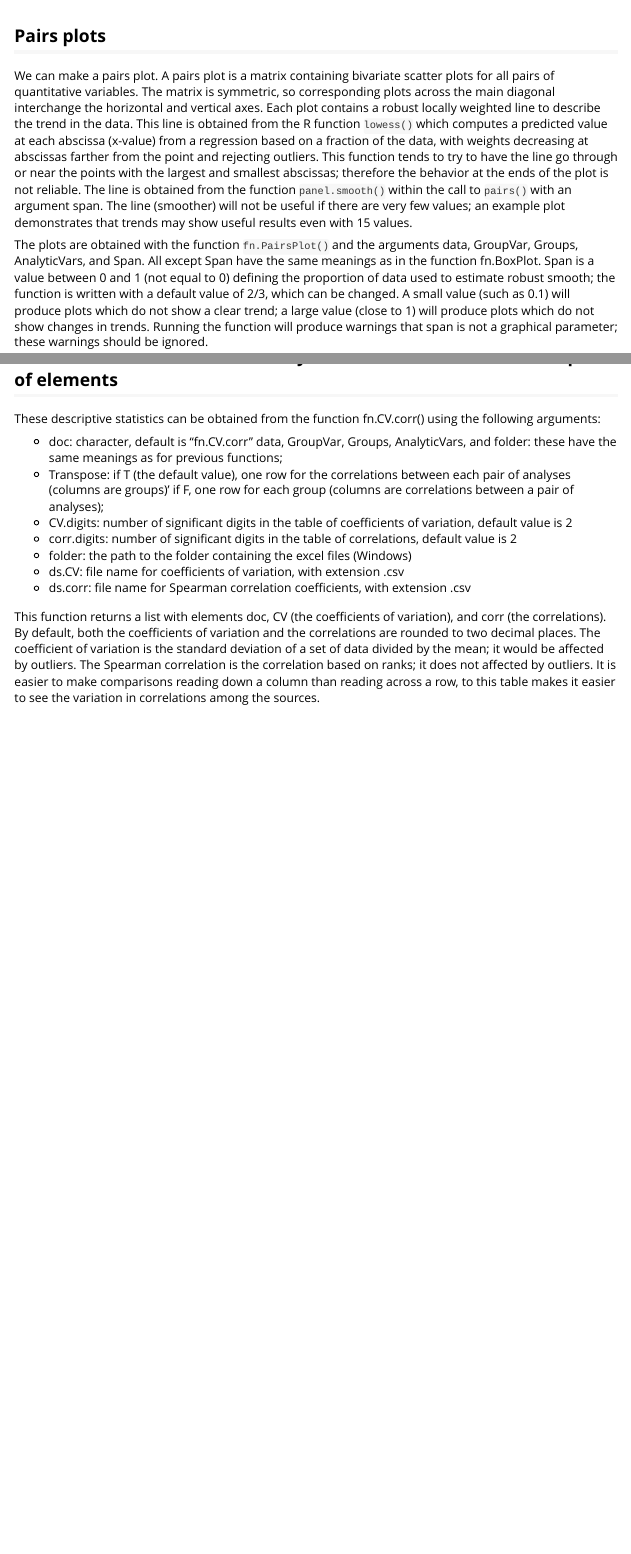
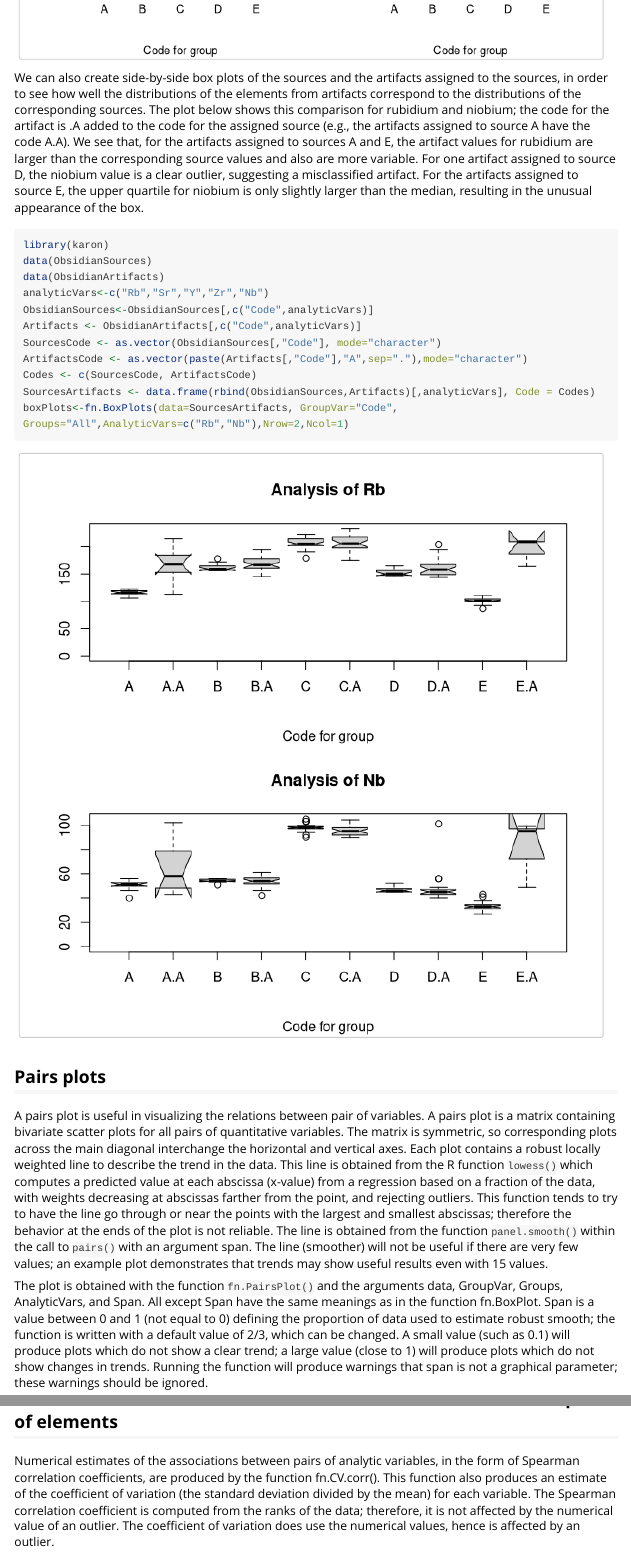
Before and after one commit to benmarwick/predictSource, an R Markdown document (vignettes/Introduction.Rmd): the page in a window 1100 px wide, from 4400 px down before the commit and from 4330 px down after it, so that both start at the same text, and a second part further down, joined at a grey line. Rendered offline with R 4.5, knitr and Pandoc, with nearby package versions; long lines of code are wrapped.

Commit message:
Edits for fn.BoxPlots, including documentation, and additions to the vignette.

````diff
--- a/vignettes/Introduction.Rmd
+++ b/vignettes/Introduction.Rmd
@@ -118,11 +118,26 @@ analyticVars<-c("Rb","Sr","Y","Zr")
 boxPlots<-fn.BoxPlots(data=ObsidianSources, GroupVar="Code",                Groups="All",AnalyticVars=analyticVars,Nrow=2,Ncol=2)
 
 ```
+We can also create side-by-side box plots of the sources and the artifacts assigned to the sources, in order to see how well the distributions of the elements from artifacts correspond to the distributions of the corresponding sources.  The plot below shows this comparison for rubidium and niobium; the code for the artifact is .A added to the code for the assigned source (e.g., the artifacts assigned to source A have the code A.A).  We see that, for the artifacts assigned to sources A and E, the artifact values for rubidium are larger than the corresponding source values and also are more variable.  For one artifact assigned to source D, the niobium value is a clear outlier, suggesting a misclassified artifact.  For the artifacts assigned to source E, the upper quartile for niobium is only slightly larger than the median, resulting in the unusual appearance of the box.
 
+```{r}
+library(karon)
+data(ObsidianSources)
+data(ObsidianArtifacts)
+analyticVars<-c("Rb","Sr","Y","Zr","Nb")
+ObsidianSources<-ObsidianSources[,c("Code",analyticVars)]
+Artifacts <- ObsidianArtifacts[,c("Code",analyticVars)]
+SourcesCode <- as.vector(ObsidianSources[,"Code"], mode="character")
+ArtifactsCode <- as.vector(paste(Artifacts[,"Code"],"A",sep="."),mode="character")
+Codes <- c(SourcesCode, ArtifactsCode)
+SourcesArtifacts <- data.frame(rbind(ObsidianSources,Artifacts)[,analyticVars], Code = Codes)
+boxPlots<-fn.BoxPlots(data=SourcesArtifacts, GroupVar="Code", Groups="All",AnalyticVars=c("Rb","Nb"),Nrow=2,Ncol=1)
+
+```
 
 ## Pairs plots
 
-We can make a pairs plot. A pairs plot is a matrix containing bivariate scatter plots for all pairs of quantitative variables.  The matrix is symmetric, so corresponding plots across the main diagonal interchange the horizontal and vertical axes.  Each plot contains a robust locally weighted line to describe the trend in the data.  This line is obtained from the R function `lowess()` which computes a predicted value at each abscissa (x-value) from a regression based on a fraction of the data, with weights decreasing at abscissas farther from the point and rejecting outliers.  This function tends to try to have the line go through or near the points with the largest and smallest abscissas; therefore the behavior at the ends of the plot is not reliable.  The line is obtained from the function `panel.smooth()` within the call to `pairs()` with an argument span.  The line (smoother) will not be useful if there are very few values; an example plot demonstrates that trends may show useful results even with 15 values.
+ A pairs plot is useful in visualizing the relations between pair of variables. A pairs plot is a matrix containing bivariate scatter plots for all pairs of quantitative variables.  The matrix is symmetric, so corresponding plots across the main diagonal interchange the horizontal and vertical axes.  Each plot contains a robust locally weighted line to describe the trend in the data.  This line is obtained from the R function `lowess()` which computes a predicted value at each abscissa (x-value) from a regression based on a fraction of the data, with weights decreasing at abscissas farther from the point, and rejecting outliers.  This function tends to try to have the line go through or near the points with the largest and smallest abscissas; therefore the behavior at the ends of the plot is not reliable.  The line is obtained from the function `panel.smooth()` within the call to `pairs()` with an argument span.  The line (smoother) will not be useful if there are very few values; an example plot demonstrates that trends may show useful results even with 15 values.
 
-The plots are obtained with the function `fn.PairsPlot()` and the arguments data, GroupVar, Groups, AnalyticVars, and Span.  All except Span have the same meanings as in the function fn.BoxPlot.  Span is a value between 0 and 1 (not equal to 0) defining the proportion of data used to estimate robust smooth; the function is written with a default value of 2/3, which can be changed.  A small value (such as 0.1) will produce plots which do not show a clear trend; a large value (close to 1) will produce plots which do not show changes in trends.  Running the function will produce warnings that span is not a graphical parameter; these warnings should be ignored.
+The plot is obtained with the function `fn.PairsPlot()` and the arguments data, GroupVar, Groups, AnalyticVars, and Span.  All except Span have the same meanings as in the function fn.BoxPlot.  Span is a value between 0 and 1 (not equal to 0) defining the proportion of data used to estimate robust smooth; the function is written with a default value of 2/3, which can be changed.  A small value (such as 0.1) will produce plots which do not show a clear trend; a large value (close to 1) will produce plots which do not show changes in trends.  Running the function will produce warnings that span is not a graphical parameter; these warnings should be ignored.
 
@@ -131,2 +151 @@ The plots are obtained with the function `fn.PairsPlot()` and the arguments data
 
-These descriptive statistics can be obtained from the function fn.CV.corr() using the following arguments:
@@ -133,3 +156,4 @@ These descriptive statistics can be obtained from the function fn.CV.corr() usin
+Numerical estimates of the associations between pairs of analytic variables, in the form of Spearman correlation coefficients, are produced by the function fn.CV.corr().  This function also produces an estimate of the coefficient of variation (the standard deviation divided by the mean) for each variable.  The Spearman correlation coefficient is computed from the ranks of the data; therefore, it is not affected by the numerical value of an outlier.  The coefficient of variation does use the numerical values, hence is affected by an outlier.
 
 - doc: character, default is "fn.CV.corr" data, GroupVar, Groups, AnalyticVars, and folder: these have the same meanings as for previous functions;
 - Transpose: if T (the default value), one row for the correlations between each pair of analyses (columns are groups)’ if F, one row for each group (columns are correlations between a pair of analyses);
````
Also changed, not shown: R/fn.BoxPlots.R (+5 -3 lines), R/fn.PairsPlot.R (+9 -9 lines), R/fn.pca.evaluation.R (+1 -1 lines), vignettes/Introduction.Rmd (11 more changed lines), 2 other files.
